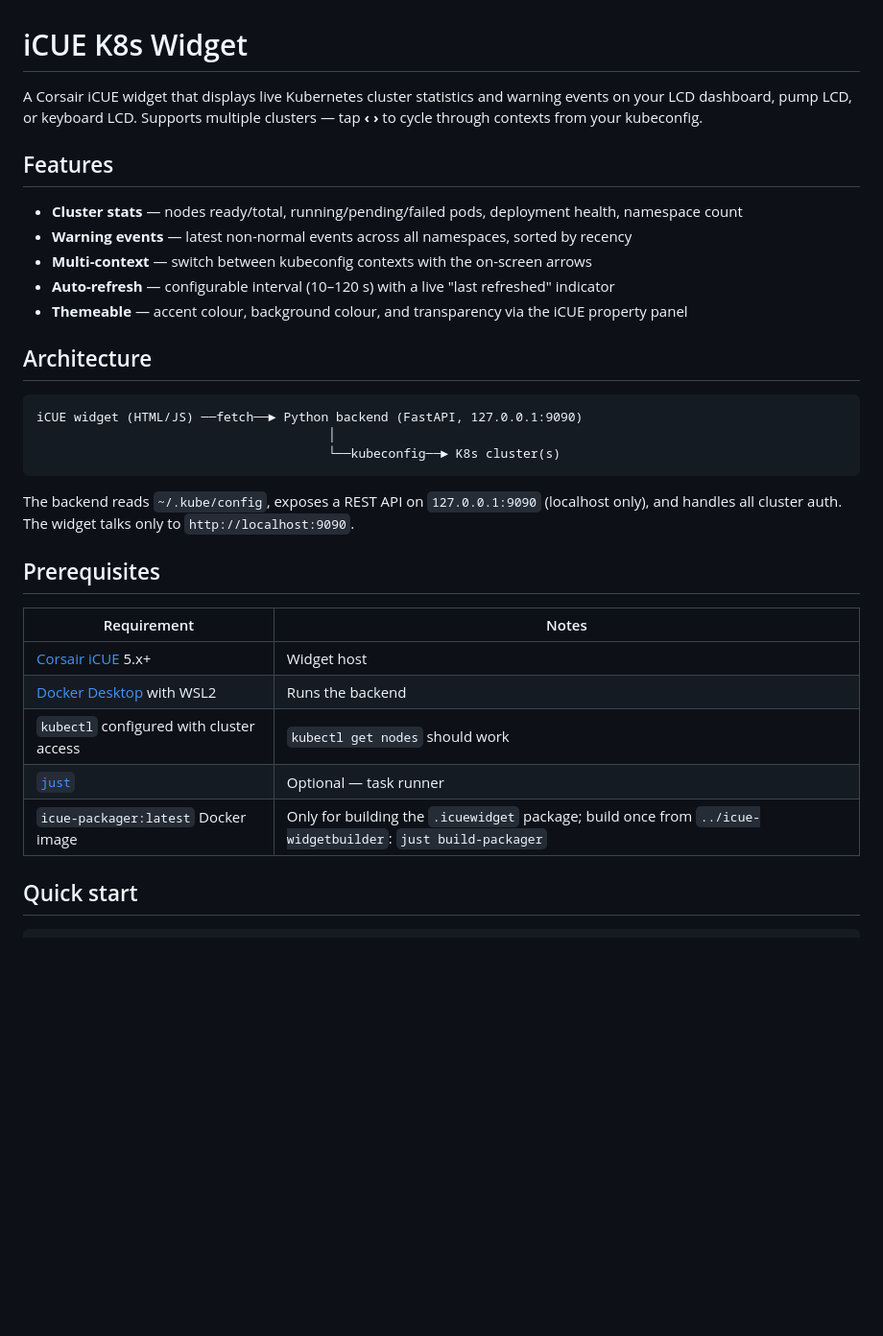
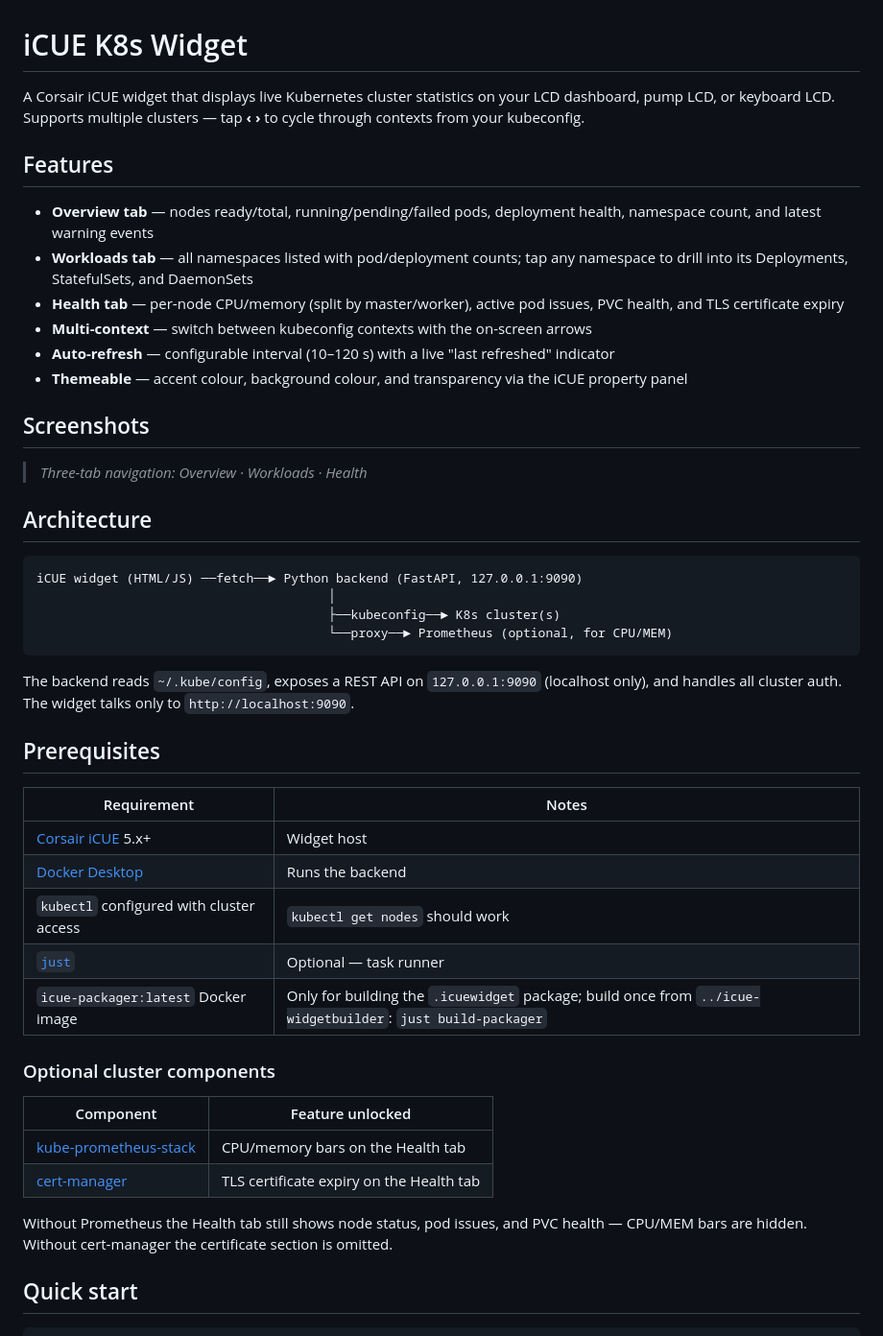
Before and after one commit to mfic/icue-k8s, a Markdown page: README.md, the part around one of its changes. Shown at 96% size. Drawn GitHub-style; blank space fills up the shorter version.

````diff
--- a/README.md
+++ b/README.md
@@ -1,21 +1,27 @@
 # iCUE K8s Widget
 
-A Corsair iCUE widget that displays live Kubernetes cluster statistics and warning events on your LCD dashboard, pump LCD, or keyboard LCD. Supports multiple clusters — tap **‹ ›** to cycle through contexts from your kubeconfig.
+A Corsair iCUE widget that displays live Kubernetes cluster statistics on your LCD dashboard, pump LCD, or keyboard LCD. Supports multiple clusters — tap **‹ ›** to cycle through contexts from your kubeconfig.
 
 ## Features
 
-- **Cluster stats** — nodes ready/total, running/pending/failed pods, deployment health, namespace count
-- **Warning events** — latest non-normal events across all namespaces, sorted by recency
+- **Overview tab** — nodes ready/total, running/pending/failed pods, deployment health, namespace count, and latest warning events
+- **Workloads tab** — all namespaces listed with pod/deployment counts; tap any namespace to drill into its Deployments, StatefulSets, and DaemonSets
+- **Health tab** — per-node CPU/memory (split by master/worker), active pod issues, PVC health, and TLS certificate expiry
 - **Multi-context** — switch between kubeconfig contexts with the on-screen arrows
 - **Auto-refresh** — configurable interval (10–120 s) with a live "last refreshed" indicator
 - **Themeable** — accent colour, background colour, and transparency via the iCUE property panel
+
+## Screenshots
+
+> _Three-tab navigation: Overview · Workloads · Health_
 
 ## Architecture
 
 ```
 iCUE widget (HTML/JS) ──fetch──► Python backend (FastAPI, 127.0.0.1:9090)
                                        │
-                                       └──kubeconfig──► K8s cluster(s)
+                                       ├──kubeconfig──► K8s cluster(s)
+                                       └──proxy──► Prometheus (optional, for CPU/MEM)
 ```
 
 The backend reads `~/.kube/config`, exposes a REST API on `127.0.0.1:9090` (localhost only), and handles all cluster auth. The widget talks only to `http://localhost:9090`.
@@ -25,10 +31,19 @@ The backend reads `~/.kube/config`, exposes a REST API on `127.0.0.1:9090` (loca
 | Requirement | Notes |
 |---|---|
 | [Corsair iCUE](https://www.corsair.com/icue) 5.x+ | Widget host |
-| [Docker Desktop](https://www.docker.com/products/docker-desktop/) with WSL2 | Runs the backend |
+| [Docker Desktop](https://www.docker.com/products/docker-desktop/) | Runs the backend |
 | `kubectl` configured with cluster access | `kubectl get nodes` should work |
 | [`just`](https://github.com/casey/just) | Optional — task runner |
 | `icue-packager:latest` Docker image | Only for building the `.icuewidget` package; build once from `../icue-widgetbuilder`: `just build-packager` |
+
+### Optional cluster components
+
+| Component | Feature unlocked |
+|---|---|
+| [kube-prometheus-stack](https://github.com/prometheus-community/helm-charts/tree/main/charts/kube-prometheus-stack) | CPU/memory bars on the Health tab |
+| [cert-manager](https://cert-manager.io) | TLS certificate expiry on the Health tab |
+
+Without Prometheus the Health tab still shows node status, pod issues, and PVC health — CPU/MEM bars are hidden. Without cert-manager the certificate section is omitted.
 
 ## Quick start
 
````
Also changed, not shown: other parts of README.md (+21 -9 lines).
